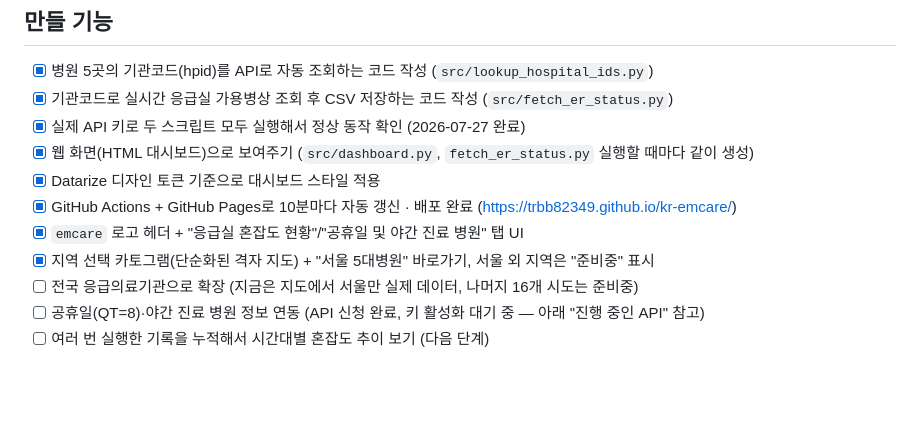
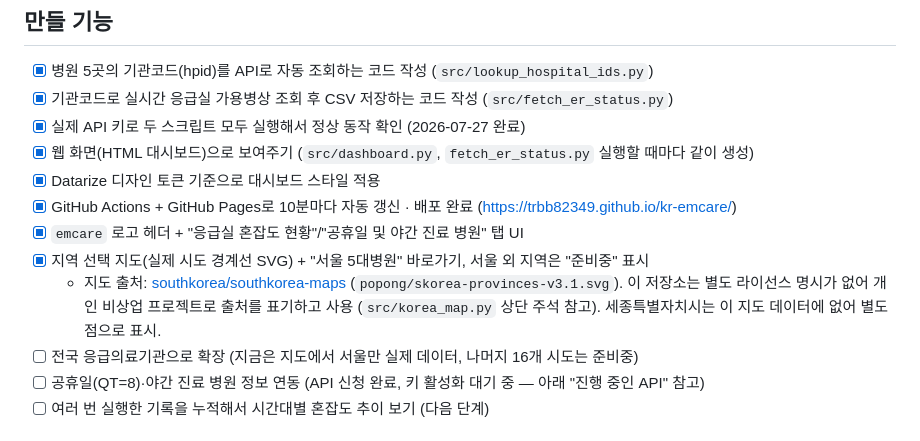
Before and after one commit to trbb82349/kr-emcare, a Markdown page: README.md, the part around the change. Rendered like a GitHub page; blank space fills up the shorter version.

Commit message:
docs: 지도 출처/라이선스 안내 README 반영

```diff
--- a/README.md
+++ b/README.md
@@ -33,7 +33,8 @@
 - [x] Datarize 디자인 토큰 기준으로 대시보드 스타일 적용
 - [x] GitHub Actions + GitHub Pages로 10분마다 자동 갱신 · 배포 완료 (https://trbb82349.github.io/kr-emcare/)
 - [x] `emcare` 로고 헤더 + "응급실 혼잡도 현황"/"공휴일 및 야간 진료 병원" 탭 UI
-- [x] 지역 선택 카토그램(단순화된 격자 지도) + "서울 5대병원" 바로가기, 서울 외 지역은 "준비중" 표시
+- [x] 지역 선택 지도(실제 시도 경계선 SVG) + "서울 5대병원" 바로가기, 서울 외 지역은 "준비중" 표시
+  - 지도 출처: [southkorea/southkorea-maps](https://github.com/southkorea/southkorea-maps) (`popong/skorea-provinces-v3.1.svg`). 이 저장소는 별도 라이선스 명시가 없어 개인 비상업 프로젝트로 출처를 표기하고 사용 (`src/korea_map.py` 상단 주석 참고). 세종특별자치시는 이 지도 데이터에 없어 별도 점으로 표시.
 - [ ] 전국 응급의료기관으로 확장 (지금은 지도에서 서울만 실제 데이터, 나머지 16개 시도는 준비중)
 - [ ] 공휴일(QT=8)·야간 진료 병원 정보 연동 (API 신청 완료, 키 활성화 대기 중 — 아래 "진행 중인 API" 참고)
 - [ ] 여러 번 실행한 기록을 누적해서 시간대별 혼잡도 추이 보기 (다음 단계)
```
